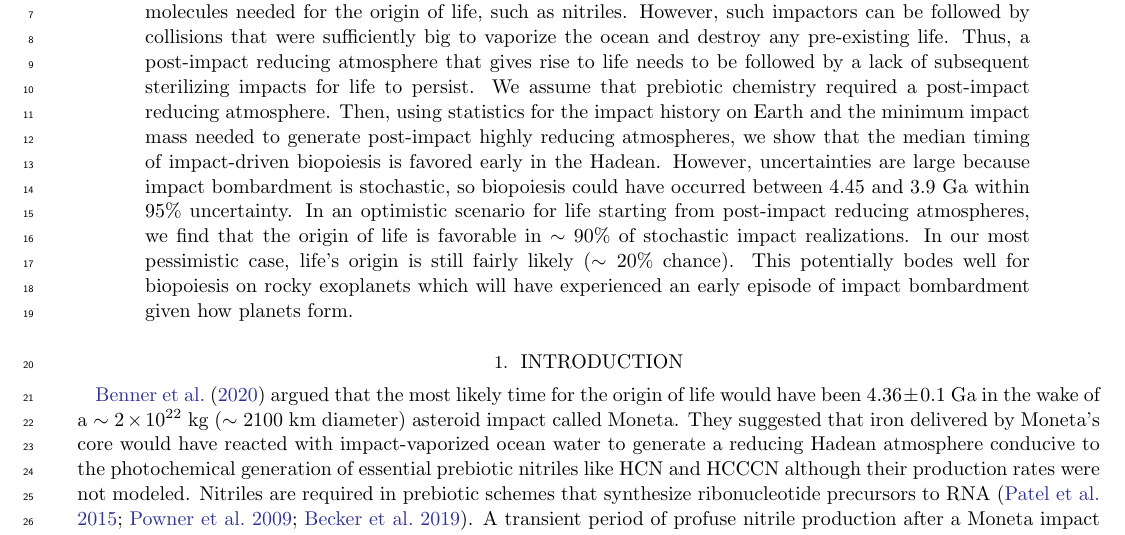
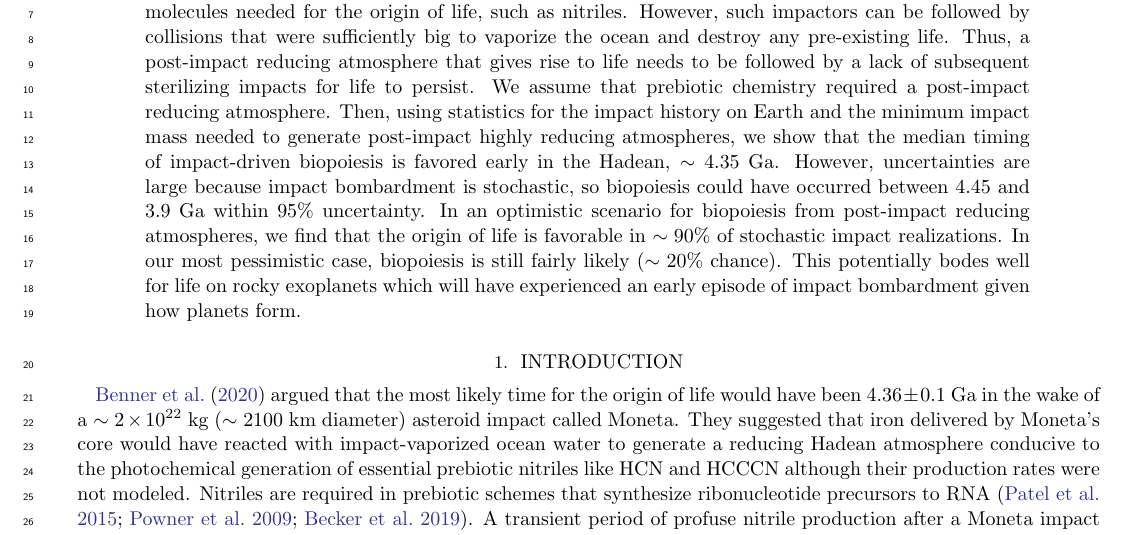
Before and after one commit to Nicholaswogan/OofL_timing_paper, a LaTeX paper (ms.tex): part of page 1 of 9, cut so that both start at the same text. Compiled offline with pdfLaTeX.

Commit message:
adjusted abstract for david

```diff
--- a/ms.tex
+++ b/ms.tex
@@ -22,7 +22,7 @@
 \affiliation{Virtual Planetary Laboratory, University of Washington, Seattle, WA98195}
 
 \begin{abstract}
-  Big impacts on the early Earth would have created highly reducing atmospheres that generated molecules needed for the origin of life, such as nitriles. However, such impactors can be followed by collisions that were sufficiently big to vaporize the ocean and destroy any pre-existing life. Thus, a post-impact reducing atmosphere that gives rise to life needs to be followed by a lack of subsequent sterilizing impacts for life to persist. We assume that prebiotic chemistry required a post-impact reducing atmosphere. Then, using statistics for the impact history on Earth and the minimum impact mass needed to generate post-impact highly reducing atmospheres, we show that the median timing of impact-driven biopoiesis is favored early in the Hadean. However, uncertainties are large because impact bombardment is stochastic, so biopoiesis could have occurred between 4.45 and 3.9 Ga within 95\% uncertainty. In an optimistic scenario for life starting from post-impact reducing atmospheres, we find that the origin of life is favorable in $\sim 90\%$ of stochastic impact realizations. In our most pessimistic case, life's origin is still fairly likely ($\sim 20\%$ chance). This potentially bodes well for biopoiesis on rocky exoplanets which will have experienced an early episode of impact bombardment given how planets form.
+  Big impacts on the early Earth would have created highly reducing atmospheres that generated molecules needed for the origin of life, such as nitriles. However, such impactors can be followed by collisions that were sufficiently big to vaporize the ocean and destroy any pre-existing life. Thus, a post-impact reducing atmosphere that gives rise to life needs to be followed by a lack of subsequent sterilizing impacts for life to persist. We assume that prebiotic chemistry required a post-impact reducing atmosphere. Then, using statistics for the impact history on Earth and the minimum impact mass needed to generate post-impact highly reducing atmospheres, we show that the median timing of impact-driven biopoiesis is favored early in the Hadean, $\sim 4.35$ Ga. However, uncertainties are large because impact bombardment is stochastic, so biopoiesis could have occurred between 4.45 and 3.9 Ga within 95\% uncertainty. In an optimistic scenario for biopoiesis from post-impact reducing atmospheres, we find that the origin of life is favorable in $\sim 90\%$ of stochastic impact realizations. In our most pessimistic case, biopoiesis is still fairly likely ($\sim 20\%$ chance). This potentially bodes well for life on rocky exoplanets which will have experienced an early episode of impact bombardment given how planets form.
 \end{abstract}
 
 \section{Introduction}
```
